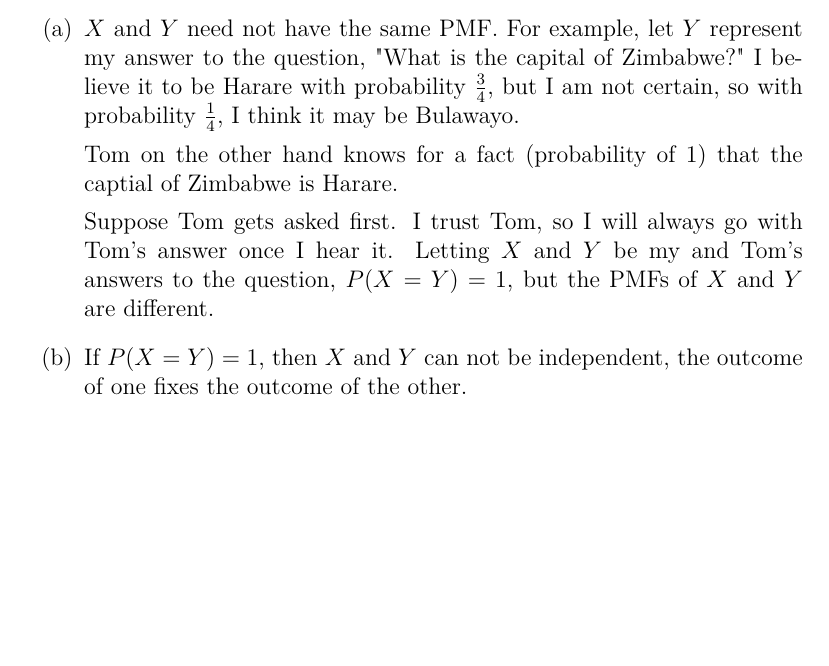
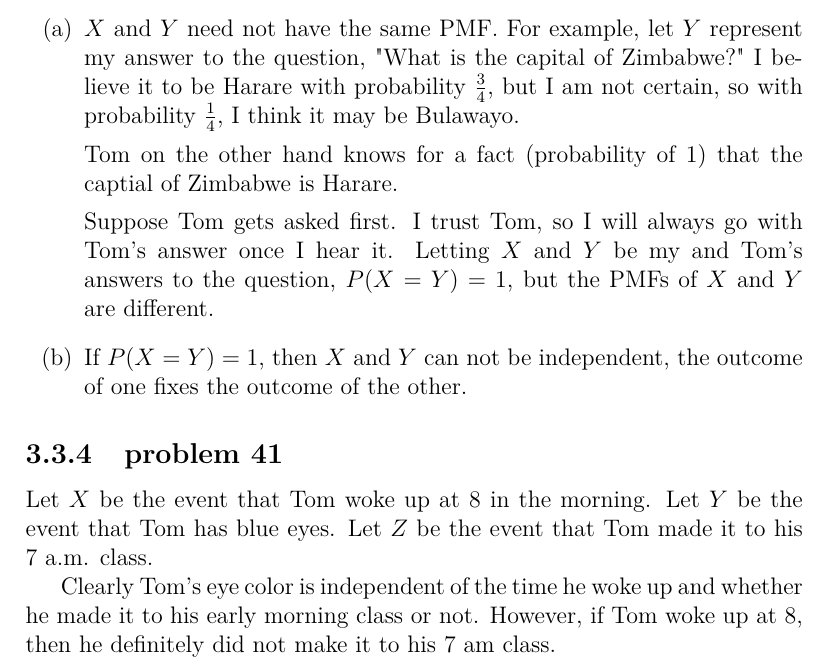
Before and after one commit to fifthist/Introduction-To-Probability-Blitzstein-Solutions, a LaTeX book (src/index.tex, which reads src/chapters/3/sections/independence_of_rvs/index.tex, src/chapters/3/sections/independence_of_rvs/problems/41.tex): part of page 66 of 66, cut so that both start at the same text, the shorter picture padded with empty space. Compiled offline with pdfLaTeX.

Commit message:
Write up problem 41 of chapter 3 section 3

```diff
--- a/src/chapters/3/sections/independence_of_rvs/index.tex
+++ b/src/chapters/3/sections/independence_of_rvs/index.tex
@@ -8,3 +8,6 @@
 
 \subsection{problem 40}
 \input{problems/40}
+
+\subsection{problem 41}
+\input{problems/41}
--- /dev/null
+++ b/src/chapters/3/sections/independence_of_rvs/problems/41.tex
@@ -0,0 +1,8 @@
+Let $X$ be the event that Tom woke up at $8$ in the morning. Let $Y$ be the
+event
+that Tom has blue eyes. Let $Z$ be the event that Tom made it to his $7$ a.m.
+class.
+
+Clearly Tom's eye color is independent of the time he woke up and whether he
+made it to his early morning class or not. However, if Tom woke up at $8$, then
+he definitely did not make it to his $7$ am class.
```
